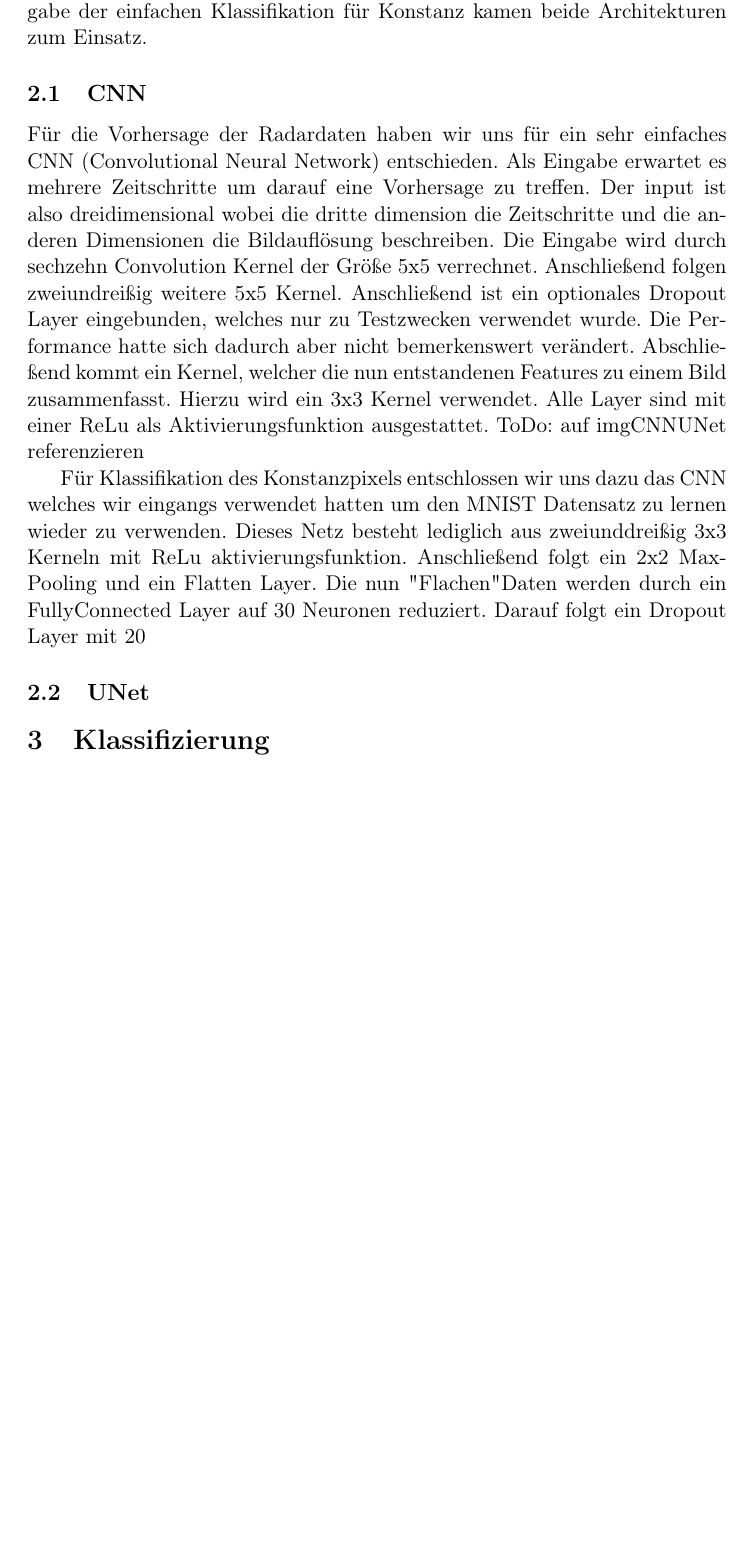
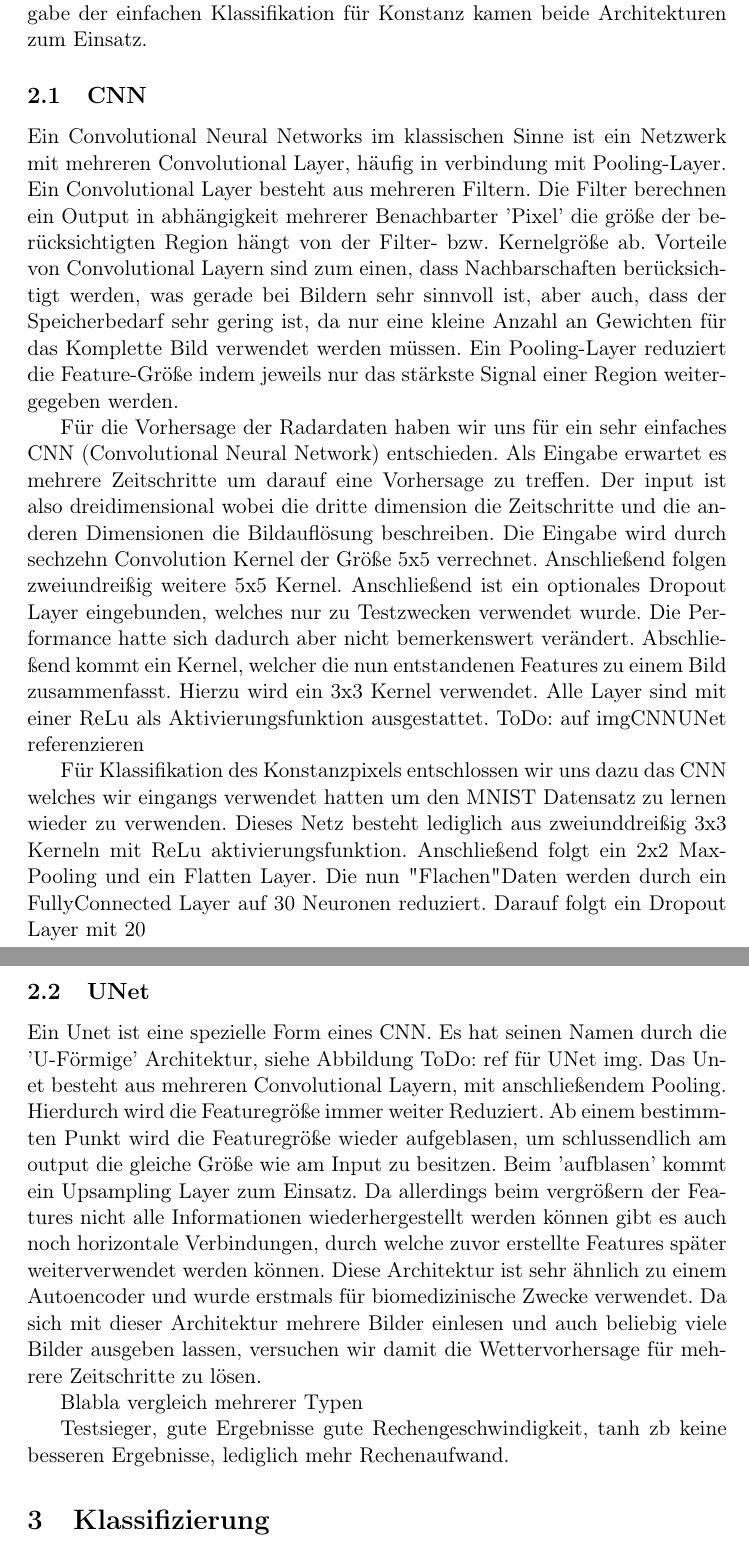
Before and after one commit to thgnaedi/DeepRain, a LaTeX paper (Docs/Langdokumentation.tex, which reads Docs/Architekturen.tex): part of page 4 of 6 before the commit and two parts of pages 4 and 5 of 8 after it, the two joined at a grey line, cut so that both start at the same text, the shorter picture padded with empty space. Compiled offline with pdfLaTeX.

Commit message:
basic CNN + UNet

```diff
--- a/Docs/Architekturen.tex
+++ b/Docs/Architekturen.tex
@@ -7,6 +7,10 @@ Die zweite Herangehensweise ist eine Klassifikation, hierbei geht es nicht darum
 
 \subsection{CNN}
 \label{kapitelCNN}
+Ein Convolutional Neural Networks im klassischen Sinne ist ein Netzwerk mit mehreren Convolutional Layer, häufig in verbindung mit Pooling-Layer. Ein Convolutional Layer besteht aus mehreren Filtern. Die Filter berechnen ein Output in abhängigkeit mehrerer Benachbarter 'Pixel' die größe der berücksichtigten Region hängt von der Filter- bzw. Kernelgröße ab.
+Vorteile von Convolutional Layern sind zum einen, dass Nachbarschaften berücksichtigt werden, was gerade bei Bildern sehr sinnvoll ist, aber auch, dass der Speicherbedarf sehr gering ist, da nur eine kleine Anzahl an Gewichten für das Komplette Bild verwendet werden müssen.
+Ein Pooling-Layer reduziert die Feature-Größe indem jeweils nur das stärkste Signal einer Region weitergegeben werden.
+
 %MSE:
 Für die Vorhersage der Radardaten haben wir uns für ein sehr einfaches CNN (Convolutional Neural Network) entschieden.
 Als Eingabe erwartet es mehrere Zeitschritte um darauf eine Vorhersage zu treffen. Der input ist also dreidimensional wobei die dritte dimension die Zeitschritte und die anderen Dimensionen die Bildauflösung beschreiben. Die Eingabe wird durch sechzehn Convolution Kernel der Größe 5x5 verrechnet. Anschließend folgen zweiundreißig weitere 5x5 Kernel. Anschließend ist ein optionales Dropout Layer eingebunden, welches nur zu Testzwecken verwendet wurde. Die Performance hatte sich dadurch aber nicht bemerkenswert verändert. Abschließend kommt ein Kernel, welcher die nun entstandenen Features zu einem Bild zusammenfasst. Hierzu wird ein 3x3 Kernel verwendet. Alle Layer sind mit einer ReLu als Aktivierungsfunktion ausgestattet.
@@ -18,5 +22,13 @@ Für Klassifikation des Konstanzpixels entschlossen wir uns dazu das CNN welches
 \subsection{UNet}
 \label{kapitelUNet}
 %was ist ein Unet?
+Ein Unet ist eine spezielle Form eines CNN. Es hat seinen Namen durch die 'U-Förmige' Architektur, siehe Abbildung
+ToDo: ref für UNet img.
+Das Unet besteht aus mehreren Convolutional Layern, mit anschließendem Pooling. Hierdurch wird die Featuregröße immer weiter Reduziert. Ab einem bestimmten Punkt wird die Featuregröße wieder aufgeblasen, um schlussendlich am output die gleiche Größe wie am Input zu besitzen. Beim 'aufblasen' kommt ein Upsampling Layer zum Einsatz. Da allerdings beim vergrößern der Features nicht alle Informationen wiederhergestellt werden können gibt es auch noch horizontale Verbindungen, durch welche zuvor erstellte Features später weiterverwendet werden können.
+Diese Architektur ist sehr ähnlich zu einem Autoencoder und wurde erstmals für biomedizinische Zwecke verwendet. Da sich mit dieser Architektur mehrere Bilder einlesen und auch beliebig viele Bilder ausgeben lassen, versuchen wir damit die Wettervorhersage für mehrere Zeitschritte zu lösen.
+
 %Einstiegsnetz
+Blabla vergleich mehrerer Typen
+
 %Unet64
+Testsieger, gute Ergebnisse gute Rechengeschwindigkeit, tanh zb keine besseren Ergebnisse, lediglich mehr Rechenaufwand.
```
Also changed, not shown: Docs/Architekturen.tex (2 more changed lines).
